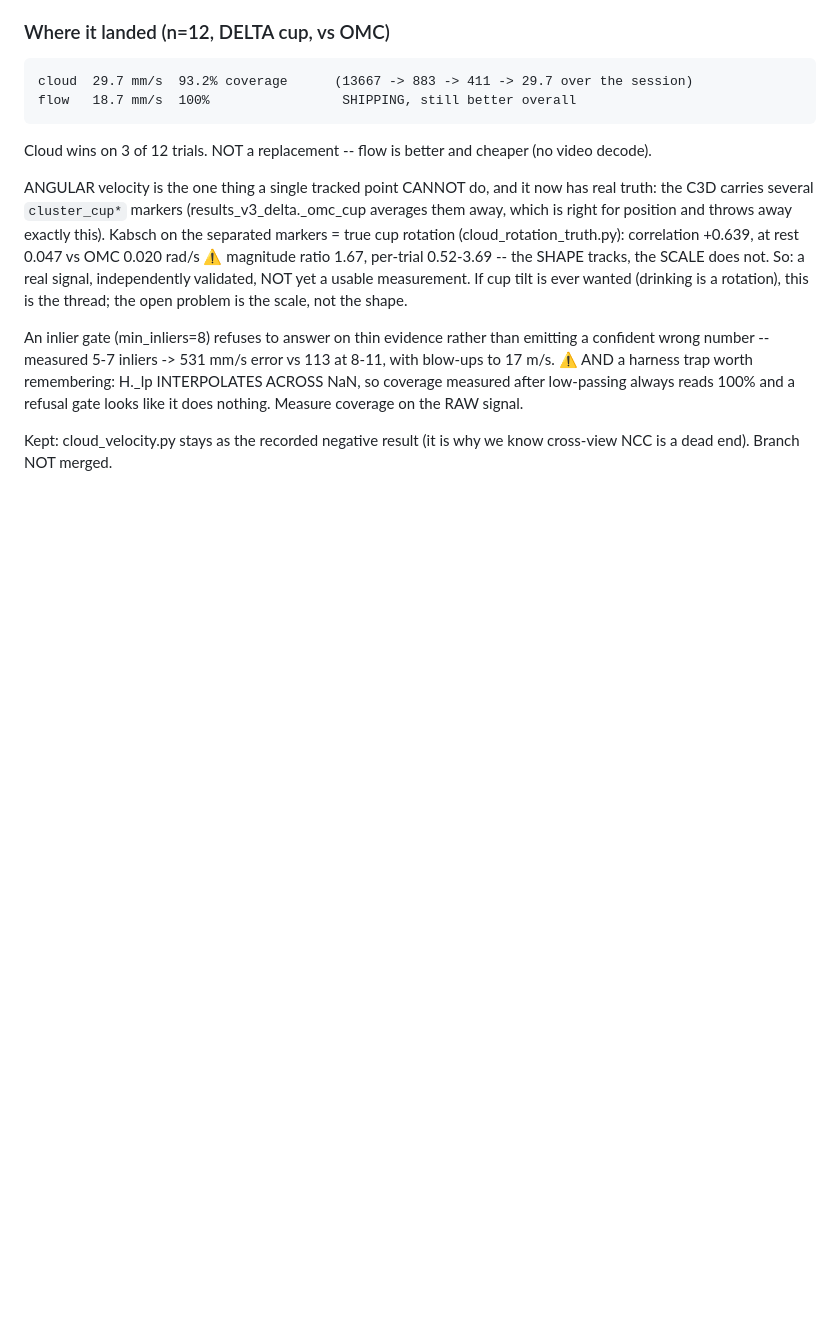
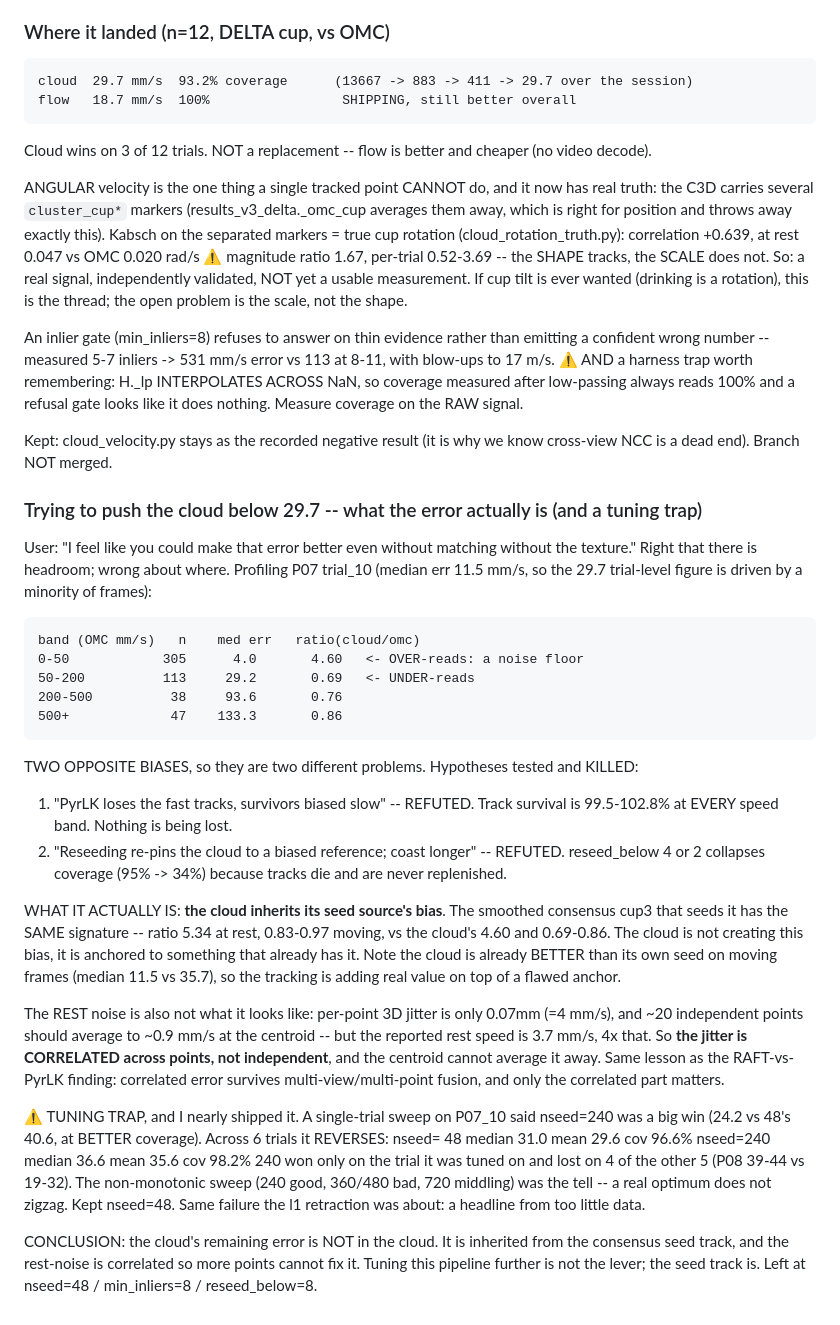
Before and after one commit to foalengtoussaint/cup-task, a Markdown page: docs/WORKLOG.md, the part around the change. GitHub-like rendering; blank space fills up the shorter version.

Commit message:
Worklog: cloud error is inherited from the seed track, not the cloud (+ nseed tuning trap)
Co-Authored-By: Claude Opus 4.8 (1M context) <noreply@anthropic.com>

```diff
--- a/docs/WORKLOG.md
+++ b/docs/WORKLOG.md
@@ -2477,3 +2477,46 @@ the RAW signal.
 
 Kept: cloud_velocity.py stays as the recorded negative result (it is why we know cross-view NCC is
 a dead end). Branch NOT merged.
+
+### Trying to push the cloud below 29.7 -- what the error actually is (and a tuning trap)
+
+User: "I feel like you could make that error better even without matching without the texture."
+Right that there is headroom; wrong about where. Profiling P07 trial_10 (median err 11.5 mm/s, so
+the 29.7 trial-level figure is driven by a minority of frames):
+
+    band (OMC mm/s)   n    med err   ratio(cloud/omc)
+    0-50            305      4.0       4.60   <- OVER-reads: a noise floor
+    50-200          113     29.2       0.69   <- UNDER-reads
+    200-500          38     93.6       0.76
+    500+             47    133.3       0.86
+
+TWO OPPOSITE BIASES, so they are two different problems. Hypotheses tested and KILLED:
+
+  1. "PyrLK loses the fast tracks, survivors biased slow" -- REFUTED. Track survival is 99.5-102.8%
+     at EVERY speed band. Nothing is being lost.
+  2. "Reseeding re-pins the cloud to a biased reference; coast longer" -- REFUTED. reseed_below
+     4 or 2 collapses coverage (95% -> 34%) because tracks die and are never replenished.
+
+WHAT IT ACTUALLY IS: **the cloud inherits its seed source's bias**. The smoothed consensus cup3
+that seeds it has the SAME signature -- ratio 5.34 at rest, 0.83-0.97 moving, vs the cloud's 4.60
+and 0.69-0.86. The cloud is not creating this bias, it is anchored to something that already has
+it. Note the cloud is already BETTER than its own seed on moving frames (median 11.5 vs 35.7), so
+the tracking is adding real value on top of a flawed anchor.
+
+The REST noise is also not what it looks like: per-point 3D jitter is only 0.07mm (=4 mm/s), and
+~20 independent points should average to ~0.9 mm/s at the centroid -- but the reported rest speed
+is 3.7 mm/s, 4x that. So **the jitter is CORRELATED across points, not independent**, and the
+centroid cannot average it away. Same lesson as the RAFT-vs-PyrLK finding: correlated error
+survives multi-view/multi-point fusion, and only the correlated part matters.
+
+⚠ TUNING TRAP, and I nearly shipped it. A single-trial sweep on P07_10 said nseed=240 was a big
+win (24.2 vs 48's 40.6, at BETTER coverage). Across 6 trials it REVERSES:
+    nseed= 48  median 31.0  mean 29.6  cov 96.6%
+    nseed=240  median 36.6  mean 35.6  cov 98.2%
+240 won only on the trial it was tuned on and lost on 4 of the other 5 (P08 39-44 vs 19-32). The
+non-monotonic sweep (240 good, 360/480 bad, 720 middling) was the tell -- a real optimum does not
+zigzag. Kept nseed=48. Same failure the l1 retraction was about: a headline from too little data.
+
+CONCLUSION: the cloud's remaining error is NOT in the cloud. It is inherited from the consensus
+seed track, and the rest-noise is correlated so more points cannot fix it. Tuning this pipeline
+further is not the lever; the seed track is. Left at nseed=48 / min_inliers=8 / reseed_below=8.
```
